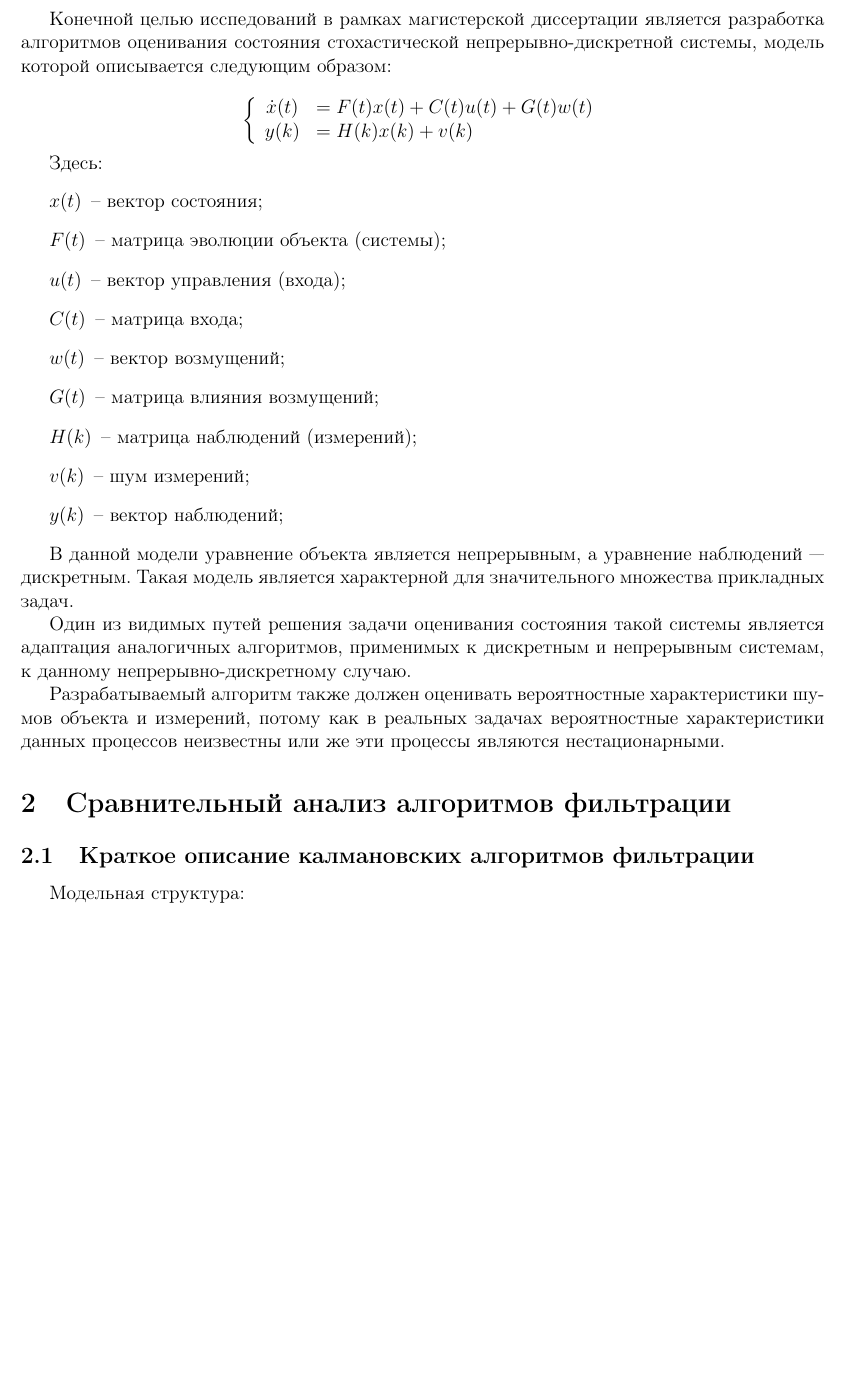
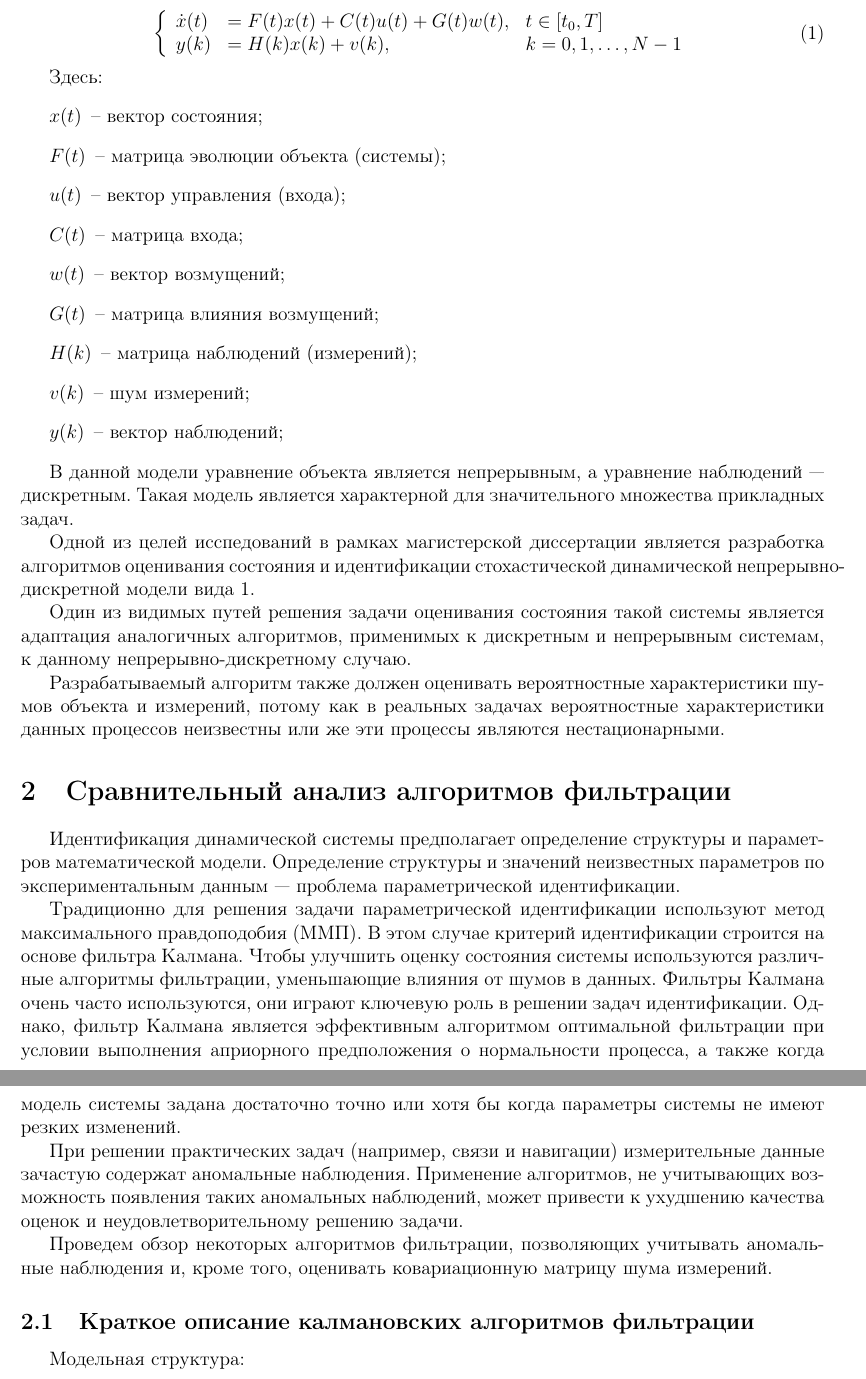
Before and after one commit to konstunn/research, a LaTeX document (main.ltx): part of page 3 of 8 before the commit and two parts of pages 3 and 4 of 8 after it, the two joined at a grey line, cut so that both start at the same text, the shorter picture padded with empty space. Compiled offline with pdfLaTeX.

Commit message:
Update fix content, formatting, complete

```diff
--- a/main.ltx
+++ b/main.ltx
@@ -73,18 +73,18 @@
 
 \subsection{Структурно-вероятностное описание модельной структуры}
 
-Конечной целью исспедований в рамках магистерской диссертации является
-разработка алгоритмов оценивания состояния стохастической непрерывно-дискретной
-системы, модель которой описывается следующим образом:
+Определим модель стохастической динамической линейной непрерывно-дискретной
+системы в простанстве состояний в виде:
 
-\[
+\begin{equation}
+	\label{eq:initmod}
 	\left\{
-		\begin{array}{cl}
-			\dot{x}(t) &= F(t) x(t) + C(t) u(t) + G(t) w(t)  \\
-			y(k) &= H(k) x(k) + v(k)
+		\begin{array}{lll}
+			\dot{x}(t) &= F(t) x(t) + C(t) u(t) + G(t) w(t), & t \in [t_0,T] \\
+			y(k)       &= H(k) x(k) + v(k),                  & k = 0,1,\ldots, N-1
 		\end{array}
 	\right.
-\]
+\end{equation}
 
 Здесь:
 \begin{description}
@@ -103,6 +103,10 @@
 --- дискретным. Такая модель является характерной для значительного множества
 прикладных задач.
 
+Одной из целей исспедований в рамках магистерской диссертации является
+разработка алгоритмов оценивания состояния и идентификации стохастической
+динамической непрерывно-дискретной модели вида \ref{eq:initmod}.
+
 Один из видимых путей решения задачи оценивания состояния такой системы
 является адаптация аналогичных алгоритмов, применимых к дискретным и
 непрерывным системам, к данному непрерывно-дискретному случаю.
@@ -114,6 +118,30 @@
 
 \section{Сравнительный анализ алгоритмов фильтрации}
 
+Идентификация динамической системы предполагает определение структуры и
+параметров математической модели. Определение структуры и значений
+неизвестных параметров по экспериментальным данным --- проблема параметрической
+идентификации.
+
+Традиционно для решения задачи параметрической идентификации используют метод
+максимального правдоподобия (ММП). В этом случае критерий идентификации
+строится на основе фильтра Калмана. Чтобы улучшить оценку состояния системы
+используются различные алгоритмы фильтрации, уменьшающие влияния от шумов
+в данных. Фильтры Калмана очень часто используются, они играют ключевую роль
+в решении задач идентификации. Однако, фильтр Калмана является эффективным
+алгоритмом оптимальной фильтрации при условии выполнения априорного
+предположения о нормальности процесса, а также когда модель системы задана
+достаточно точно или хотя бы когда параметры системы не имеют резких изменений.
+
+При решении практических задач (например, связи и навигации) измерительные
+данные зачастую содержат аномальные наблюдения. Применение алгоритмов, не
+учитывающих возможность появления таких аномальных наблюдений, может привести
+к ухудшению качества оценок и неудовлетворительному решению задачи.
+
+Проведем обзор некоторых алгоритмов фильтрации, позволяющих учитывать
+аномальные наблюдения и, кроме того, оценивать ковариационную матрицу шума
+измерений.
+
 \subsection{Краткое описание калмановских алгоритмов фильтрации}
 
 Модельная структура:
```
Also changed, not shown: main.ltx (65 more changed lines).
